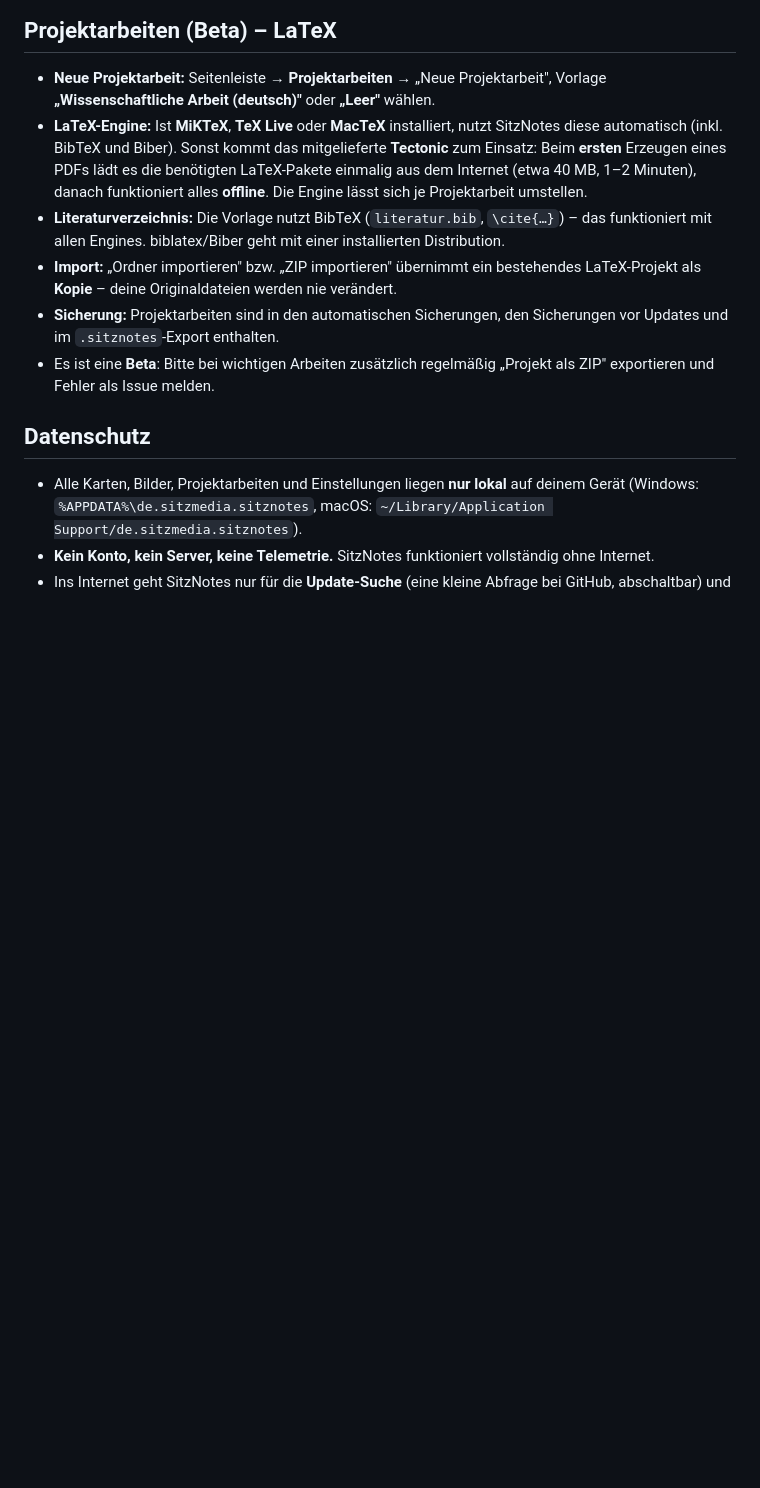
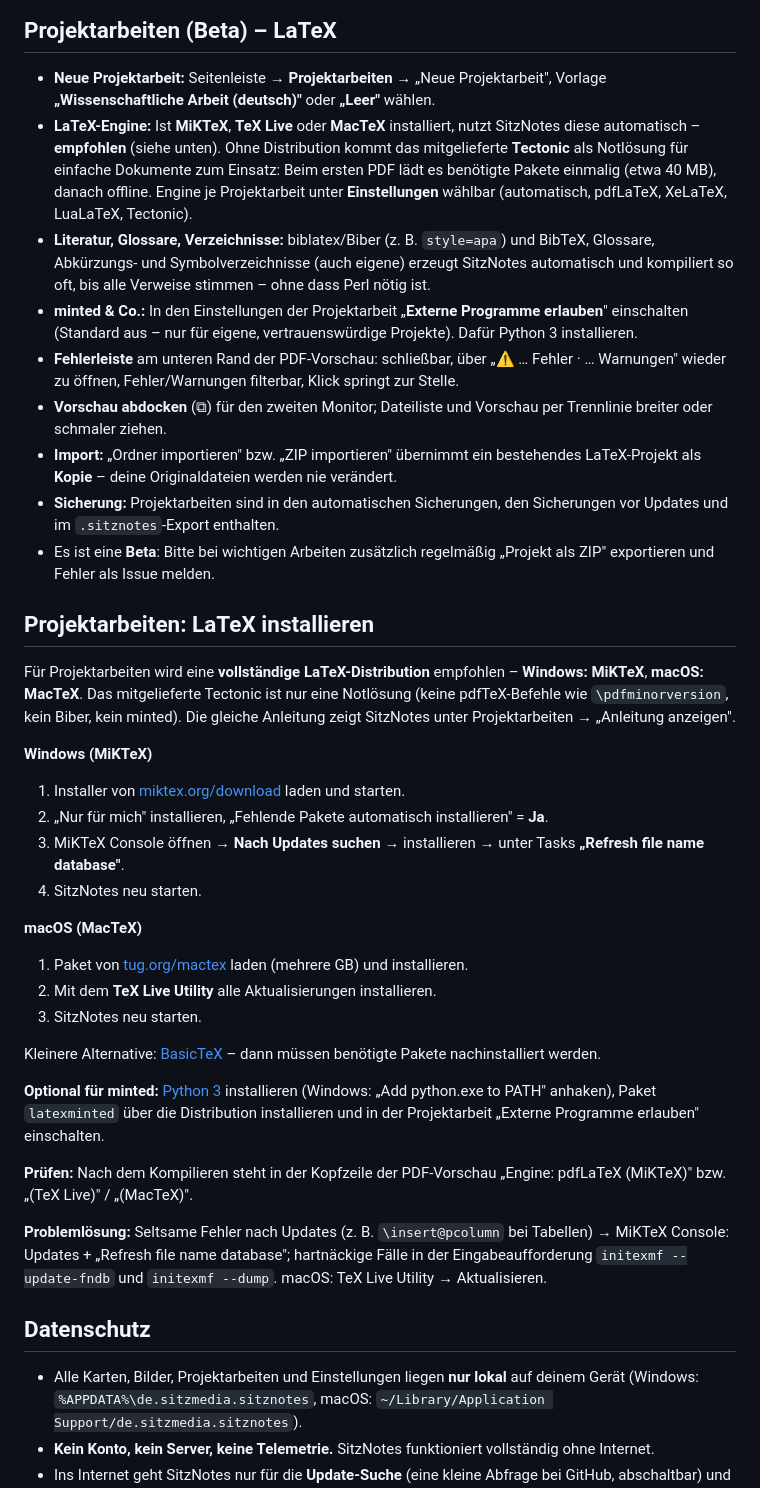
Before and after one commit to Sitz9/sitznotes-releases, a Markdown page: README.md, the part around one of its changes. GitHub-like rendering; blank space fills up the shorter version.

```diff
--- a/README.md
+++ b/README.md
@@ -133,11 +133,41 @@ Auf dem Mac jeweils **⌘** statt **Strg**.
 ## Projektarbeiten (Beta) – LaTeX
 
 - **Neue Projektarbeit:** Seitenleiste → **Projektarbeiten** → „Neue Projektarbeit", Vorlage **„Wissenschaftliche Arbeit (deutsch)"** oder **„Leer"** wählen.
-- **LaTeX-Engine:** Ist **MiKTeX**, **TeX Live** oder **MacTeX** installiert, nutzt SitzNotes diese automatisch (inkl. BibTeX und Biber). Sonst kommt das mitgelieferte **Tectonic** zum Einsatz: Beim **ersten** Erzeugen eines PDFs lädt es die benötigten LaTeX-Pakete einmalig aus dem Internet (etwa 40 MB, 1–2 Minuten), danach funktioniert alles **offline**. Die Engine lässt sich je Projektarbeit umstellen.
-- **Literaturverzeichnis:** Die Vorlage nutzt BibTeX (`literatur.bib`, `\cite{…}`) – das funktioniert mit allen Engines. biblatex/Biber geht mit einer installierten Distribution.
+- **LaTeX-Engine:** Ist **MiKTeX**, **TeX Live** oder **MacTeX** installiert, nutzt SitzNotes diese automatisch – **empfohlen** (siehe unten). Ohne Distribution kommt das mitgelieferte **Tectonic** als Notlösung für einfache Dokumente zum Einsatz: Beim ersten PDF lädt es benötigte Pakete einmalig (etwa 40 MB), danach offline. Engine je Projektarbeit unter **Einstellungen** wählbar (automatisch, pdfLaTeX, XeLaTeX, LuaLaTeX, Tectonic).
+- **Literatur, Glossare, Verzeichnisse:** biblatex/Biber (z. B. `style=apa`) und BibTeX, Glossare, Abkürzungs- und Symbolverzeichnisse (auch eigene) erzeugt SitzNotes automatisch und kompiliert so oft, bis alle Verweise stimmen – ohne dass Perl nötig ist.
+- **minted & Co.:** In den Einstellungen der Projektarbeit „**Externe Programme erlauben**" einschalten (Standard aus – nur für eigene, vertrauenswürdige Projekte). Dafür Python 3 installieren.
+- **Fehlerleiste** am unteren Rand der PDF-Vorschau: schließbar, über „⚠ … Fehler · … Warnungen" wieder zu öffnen, Fehler/Warnungen filterbar, Klick springt zur Stelle.
+- **Vorschau abdocken** (⧉) für den zweiten Monitor; Dateiliste und Vorschau per Trennlinie breiter oder schmaler ziehen.
 - **Import:** „Ordner importieren" bzw. „ZIP importieren" übernimmt ein bestehendes LaTeX-Projekt als **Kopie** – deine Originaldateien werden nie verändert.
 - **Sicherung:** Projektarbeiten sind in den automatischen Sicherungen, den Sicherungen vor Updates und im `.sitznotes`-Export enthalten.
 - Es ist eine **Beta**: Bitte bei wichtigen Arbeiten zusätzlich regelmäßig „Projekt als ZIP" exportieren und Fehler als Issue melden.
+
+## Projektarbeiten: LaTeX installieren
+
+Für Projektarbeiten wird eine **vollständige LaTeX-Distribution** empfohlen – **Windows: MiKTeX**, **macOS: MacTeX**.
+Das mitgelieferte Tectonic ist nur eine Notlösung (keine pdfTeX-Befehle wie `\pdfminorversion`, kein Biber, kein minted).
+Die gleiche Anleitung zeigt SitzNotes unter Projektarbeiten → „Anleitung anzeigen".
+
+**Windows (MiKTeX)**
+
+1. Installer von [miktex.org/download](https://miktex.org/download) laden und starten.
+2. „Nur für mich" installieren, „Fehlende Pakete automatisch installieren" = **Ja**.
+3. MiKTeX Console öffnen → **Nach Updates suchen** → installieren → unter Tasks **„Refresh file name database"**.
+4. SitzNotes neu starten.
+
+**macOS (MacTeX)**
+
+1. Paket von [tug.org/mactex](https://www.tug.org/mactex/) laden (mehrere GB) und installieren.
+2. Mit dem **TeX Live Utility** alle Aktualisierungen installieren.
+3. SitzNotes neu starten.
+
+Kleinere Alternative: [BasicTeX](https://www.tug.org/mactex/morepackages.html) – dann müssen benötigte Pakete nachinstalliert werden.
+
+**Optional für minted:** [Python 3](https://www.python.org/downloads/) installieren (Windows: „Add python.exe to PATH" anhaken), Paket `latexminted` über die Distribution installieren und in der Projektarbeit „Externe Programme erlauben" einschalten.
+
+**Prüfen:** Nach dem Kompilieren steht in der Kopfzeile der PDF-Vorschau „Engine: pdfLaTeX (MiKTeX)" bzw. „(TeX Live)" / „(MacTeX)".
+
+**Problemlösung:** Seltsame Fehler nach Updates (z. B. `\insert@pcolumn` bei Tabellen) → MiKTeX Console: Updates + „Refresh file name database"; hartnäckige Fälle in der Eingabeaufforderung `initexmf --update-fndb` und `initexmf --dump`. macOS: TeX Live Utility → Aktualisieren.
 
 ## Datenschutz
 
```
Also changed, not shown: other parts of README.md (+2 -2 lines), assets/screenshots/sitznotes-board.png, assets/screenshots/sitznotes-liste.png, assets/screenshots/sitznotes-projektarbeit.png.
